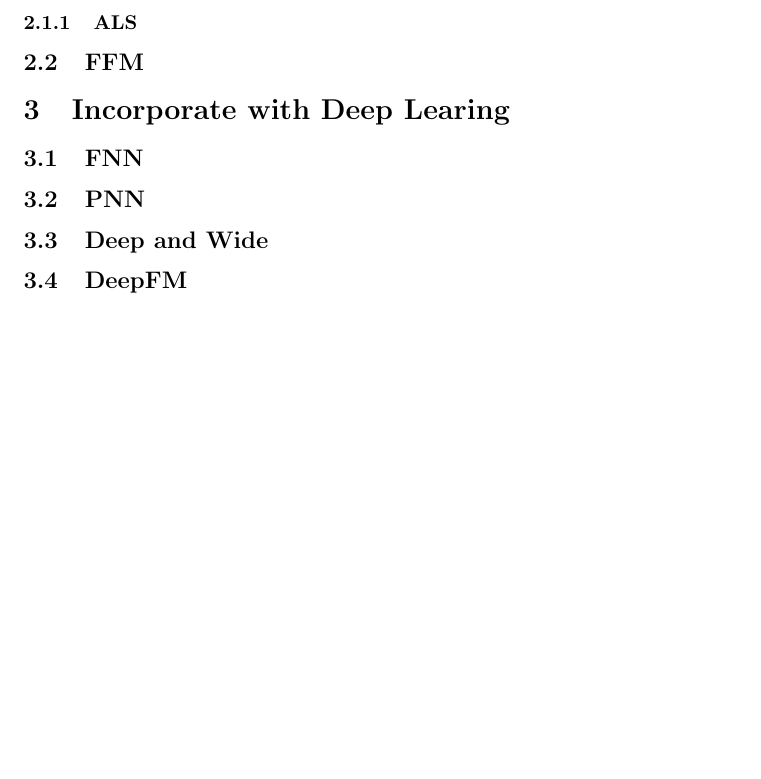
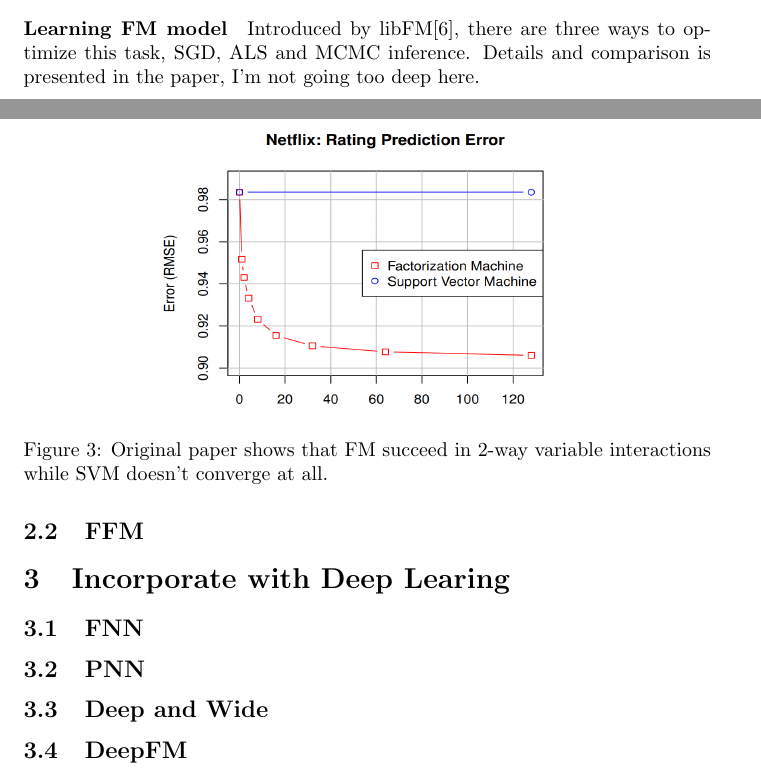
Before and after one commit to wangruichens/notes, a LaTeX paper (ad click prediction/ad click prediction.tex): part of page 6 of 6 before the commit and two parts of pages 5 and 6 of 7 after it, the two joined at a grey line, cut at the place of the change, the shorter picture padded with empty space. Compiled offline with pdfLaTeX.

Commit message:
fm finished

```diff
--- a/ad click prediction/ad click prediction.tex
+++ b/ad click prediction/ad click prediction.tex
@@ -114,9 +114,13 @@ If we follow the straight forward computation, the cost will be $O(kn^{2})$. We
 &= \frac{1}{2}\sum_{m=1}^{k}\left( \left(\sum_{i=1}^{n}v_{i,m}x_{i}\right)^{2} -\sum_{i=1}^{n}v_{i,m}^{2}x_{i}^{2} \right)
 \end{align*}
 
+\paragraph{Learning FM model} Introduced by libFM\cite{DBLP:journals/tist/Rendle12}, there are three ways to optimize this task, SGD, ALS and MCMC inference. Details and comparison is presented in the paper, I'm not going too deep here.
 
-
-\subsubsection{ALS}
+\begin{figure}[H]
+\centering
+\includegraphics[width=3in,height=2in]{figure3}
+\caption{Original paper shows that FM succeed in 2-way variable interactions while SVM doesn't converge at all.}
+\end{figure}
 \subsection{FFM}
 \section{Incorporate with Deep Learing}
 \subsection{FNN}
```
Also changed, not shown: ad click prediction/ref.bib (+14 -0 lines), ad click prediction/ad click prediction.pdf, ad click prediction/figure3.png (added).
